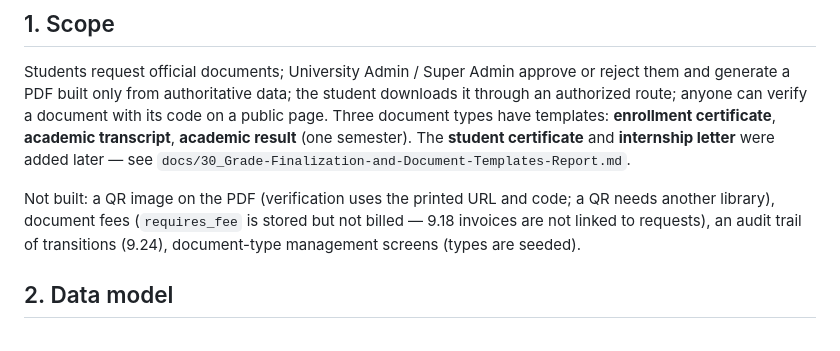
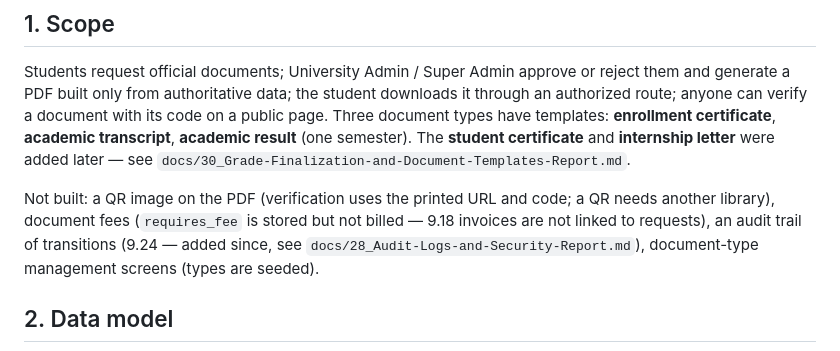
Before and after one commit to RITH-1437/educore, a Markdown page: docs/22_Documents-and-Verification-Report.md, the part around the change. GitHub-like rendering.

```diff
--- a/docs/22_Documents-and-Verification-Report.md
+++ b/docs/22_Documents-and-Verification-Report.md
@@ -20,7 +20,8 @@ see `docs/30_Grade-Finalization-and-Document-Templates-Report.md`.
 Not built: a QR image on the PDF (verification uses the printed URL and code;
 a QR needs another library), document fees (`requires_fee` is stored but not
 billed — 9.18 invoices are not linked to requests),
-an audit trail of transitions (9.24), document-type management screens (types
+an audit trail of transitions (9.24 — added since, see
+`docs/28_Audit-Logs-and-Security-Report.md`), document-type management screens (types
 are seeded).
 
 ## 2. Data model
```
Also changed, not shown: docs/23_Invoices-and-Payments-Report.md (+2 -2 lines), docs/6_Module-Status-and-Roadmap.md (+8 -5 lines).
